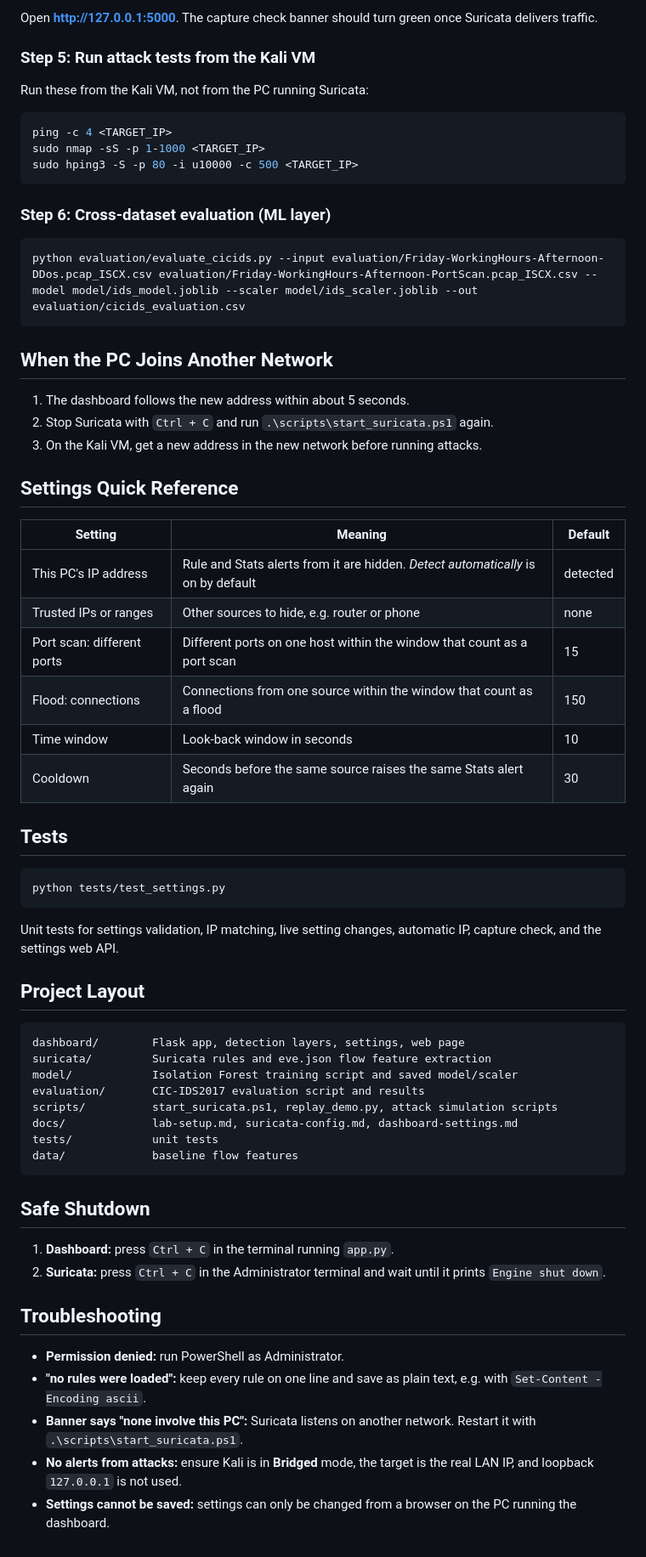
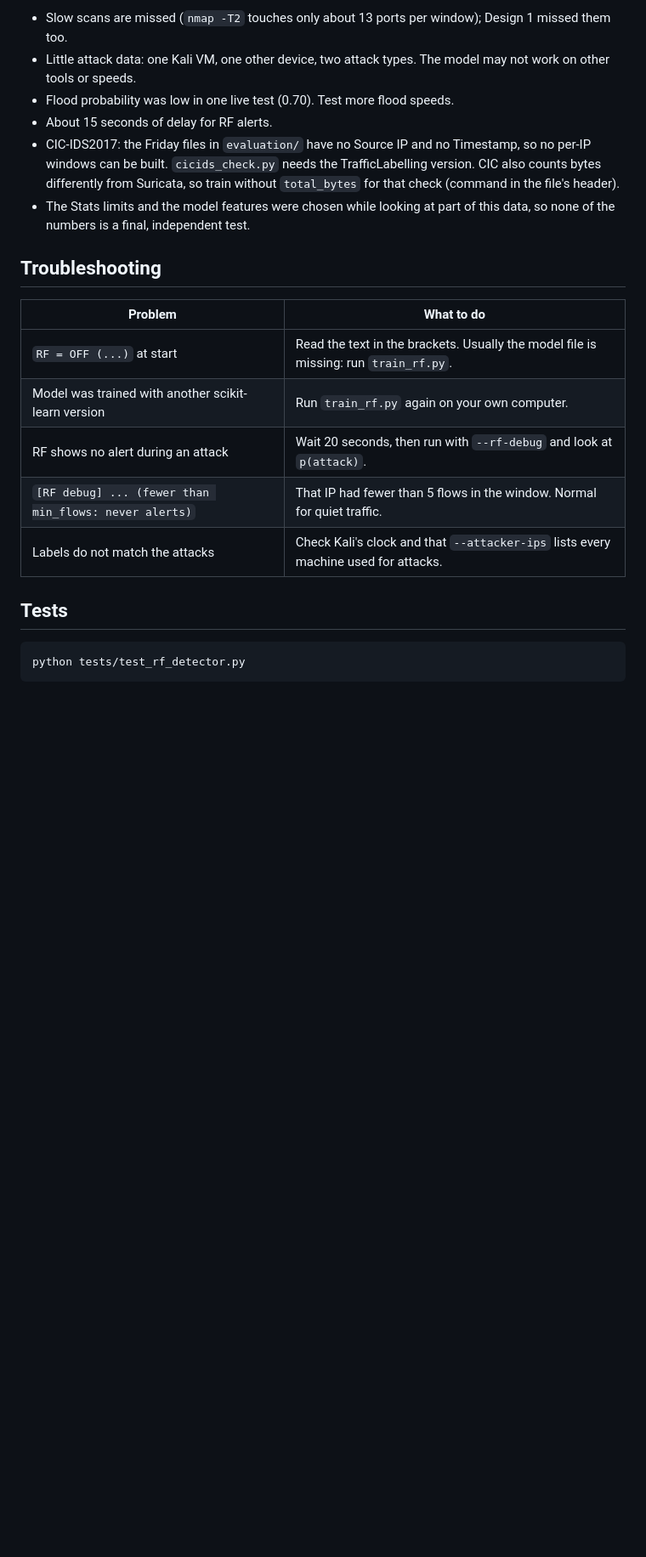
Before and after one commit to wyhannnnn423/ICT30016-ICT-Innovation-Project, a Markdown page: campus-ids/README.md, the part around one of its changes. Shown at 85% size. Drawn GitHub-style; blank space fills up the shorter version.

````diff
--- a/campus-ids/README.md
+++ b/campus-ids/README.md
@@ -141,69 +134,25 @@ python dashboard/app.py
 
-Open **http://127.0.0.1:5000**. The capture check banner should turn green once Suricata delivers traffic.
+- Slow scans are missed (`nmap -T2` touches only about 13 ports per window); Design 1 missed them too.
+- Little attack data: one Kali VM, one other device, two attack types. The model may not work on other tools or speeds.
+- Flood probability was low in one live test (0.70). Test more flood speeds.
+- About 15 seconds of delay for RF alerts.
+- CIC-IDS2017: the Friday files in `evaluation/` have no Source IP and no Timestamp, so no per-IP windows can be built.
+  `cicids_check.py` needs the TrafficLabelling version. CIC also counts bytes differently from Suricata, so train without
+  `total_bytes` for that check (command in the file's header).
+- The Stats limits and the model features were chosen while looking at part of this data, so none of the numbers is a final, independent test.
 
-### Step 5: Run attack tests from the Kali VM
+## Troubleshooting
 
-Run these from the Kali VM, not from the PC running Suricata:
-
-```bash
-ping -c 4 <TARGET_IP>
-sudo nmap -sS -p 1-1000 <TARGET_IP>
-sudo hping3 -S -p 80 -i u10000 -c 500 <TARGET_IP>
-```
-
-### Step 6: Cross-dataset evaluation (ML layer)
-
-```powershell
-python evaluation/evaluate_cicids.py --input evaluation/Friday-WorkingHours-Afternoon-DDos.pcap_ISCX.csv evaluation/Friday-WorkingHours-Afternoon-PortScan.pcap_ISCX.csv --model model/ids_model.joblib --scaler model/ids_scaler.joblib --out evaluation/cicids_evaluation.csv
-```
-
-## When the PC Joins Another Network
-
-1. The dashboard follows the new address within about 5 seconds.
-2. Stop Suricata with `Ctrl + C` and run `.\scripts\start_suricata.ps1` again.
-3. On the Kali VM, get a new address in the new network before running attacks.
-
-## Settings Quick Reference
-
-| Setting | Meaning | Default |
-|---|---|---|
-| This PC's IP address | Rule and Stats alerts from it are hidden. *Detect automatically* is on by default | detected |
-| Trusted IPs or ranges | Other sources to hide, e.g. router or phone | none |
-| Port scan: different ports | Different ports on one host within the window that count as a port scan | 15 |
-| Flood: connections | Connections from one source within the window that count as a flood | 150 |
-| Time window | Look-back window in seconds | 10 |
-| Cooldown | Seconds before the same source raises the same Stats alert again | 30 |
+| Problem | What to do |
+|---|---|
+| `RF = OFF (...)` at start | Read the text in the brackets. Usually the model file is missing: run `train_rf.py`. |
+| Model was trained with another scikit-learn version | Run `train_rf.py` again on your own computer. |
+| RF shows no alert during an attack | Wait 20 seconds, then run with `--rf-debug` and look at `p(attack)`. |
+| `[RF debug] ... (fewer than min_flows: never alerts)` | That IP had fewer than 5 flows in the window. Normal for quiet traffic. |
+| Labels do not match the attacks | Check Kali's clock and that `--attacker-ips` lists every machine used for attacks. |
 
 ## Tests
 
-```bash
-python tests/test_settings.py
 ```
-
-Unit tests for settings validation, IP matching, live setting changes, automatic IP, capture check, and the settings web API.
-
-## Project Layout
-
-```text
-dashboard/        Flask app, detection layers, settings, web page
-suricata/         Suricata rules and eve.json flow feature extraction
-model/            Isolation Forest training script and saved model/scaler
-evaluation/       CIC-IDS2017 evaluation script and results
-scripts/          start_suricata.ps1, replay_demo.py, attack simulation scripts
-docs/             lab-setup.md, suricata-config.md, dashboard-settings.md
-tests/            unit tests
-data/             baseline flow features
+python tests/test_rf_detector.py
 ```
-
-## Safe Shutdown
-
-1. **Dashboard:** press `Ctrl + C` in the terminal running `app.py`.
-2. **Suricata:** press `Ctrl + C` in the Administrator terminal and wait until it prints `Engine shut down`.
-
-## Troubleshooting
-
-- **Permission denied:** run PowerShell as Administrator.
-- **"no rules were loaded":** keep every rule on one line and save as plain text, e.g. with `Set-Content -Encoding ascii`.
-- **Banner says "none involve this PC":** Suricata listens on another network. Restart it with `.\scripts\start_suricata.ps1`.
-- **No alerts from attacks:** ensure Kali is in **Bridged** mode, the target is the real LAN IP, and loopback `127.0.0.1` is not used.
-- **Settings cannot be saved:** settings can only be changed from a browser on the PC running the dashboard.
````
Also changed, not shown: other parts of campus-ids/README.md (+102 -109 lines).
